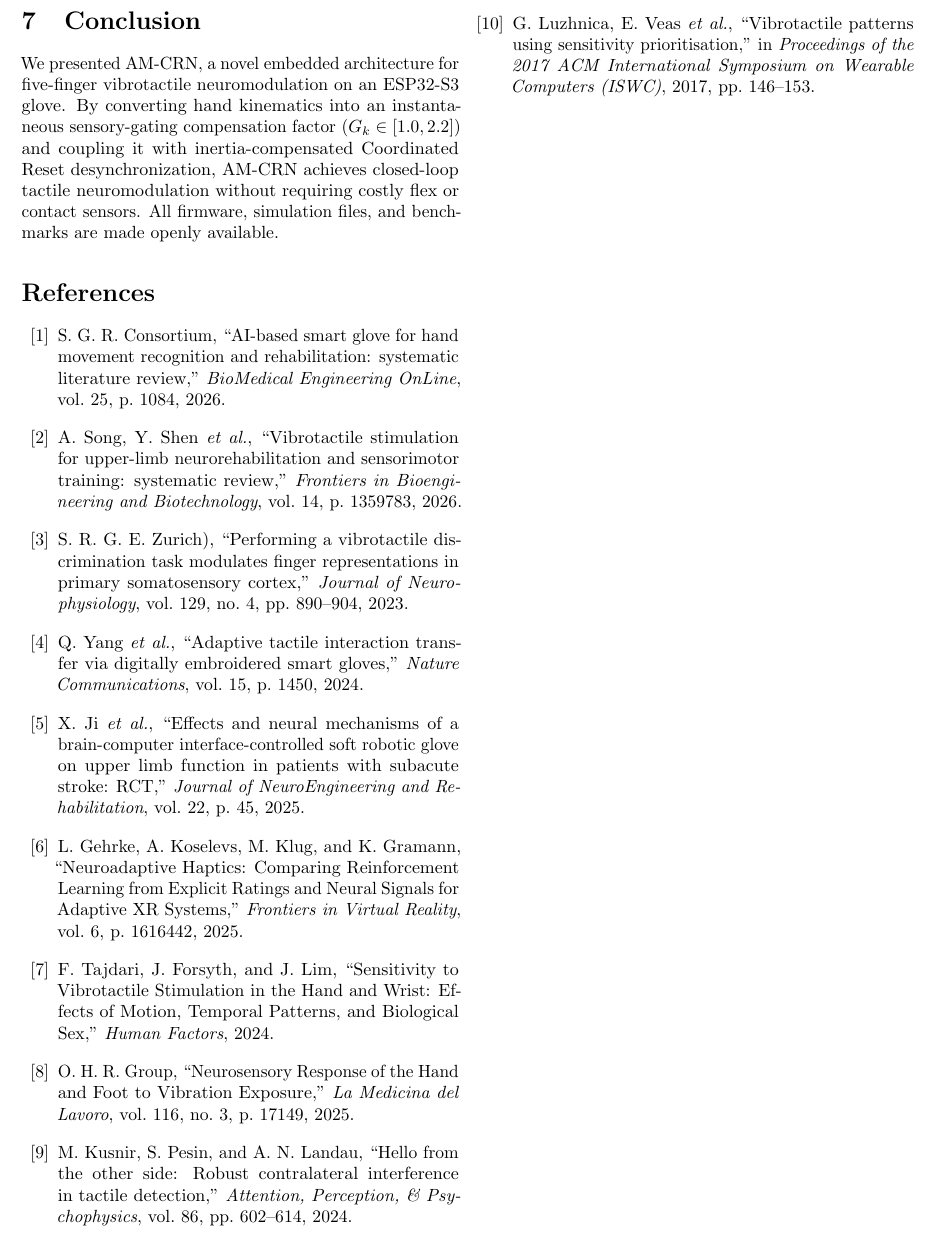
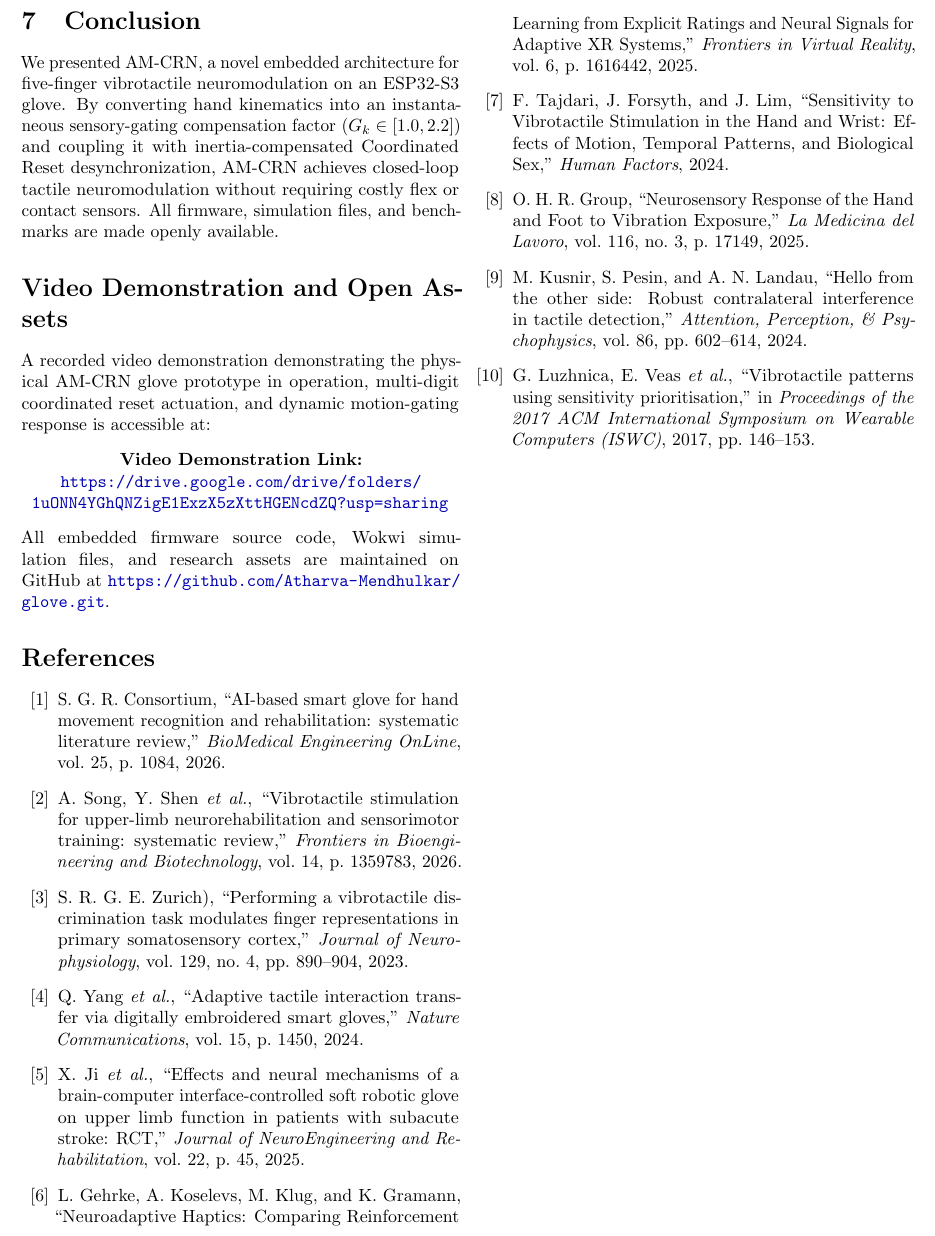
Before and after one commit to Atharva-Mendhulkar/glove, a LaTeX paper (paper/main.tex): part of page 7 of 7, cut so that both start at the same text. Compiled offline with pdfLaTeX.

Commit message:
docs: Add video demonstration link to paper, README, and root documentation

```diff
--- a/paper/main.tex
+++ b/paper/main.tex
@@ -516,6 +516,14 @@ While AM-CRN establishes a rigorous, low-cost baseline for wearable neuromodulat
 \section{Conclusion}
 We presented AM-CRN, a novel embedded architecture for five-finger vibrotactile neuromodulation on an ESP32-S3 glove. By converting hand kinematics into an instantaneous sensory-gating compensation factor ($G_k \in [1.0, 2.2]$) and coupling it with inertia-compensated Coordinated Reset desynchronization, AM-CRN achieves closed-loop tactile neuromodulation without requiring costly flex or contact sensors. All firmware, simulation files, and benchmarks are made openly available.
 
+\section*{Video Demonstration and Open Assets}
+A recorded video demonstration demonstrating the physical AM-CRN glove prototype in operation, multi-digit coordinated reset actuation, and dynamic motion-gating response is accessible at:
+\begin{center}
+\textbf{Video Demonstration Link:} \\
+\url{https://drive.google.com/drive/folders/1uONN4YGhQNZigE1ExzX5zXttHGENcdZQ?usp=sharing}
+\end{center}
+All embedded firmware source code, Wokwi simulation files, and research assets are maintained on GitHub at \url{https://github.com/Atharva-Mendhulkar/glove.git}.
+
 \bibliographystyle{IEEEtran}
 \bibliography{references}
 
```
Also changed, not shown: AM_CRN_Research_Paper.pdf, README.md (added), paper/README.md, paper/main.pdf.
